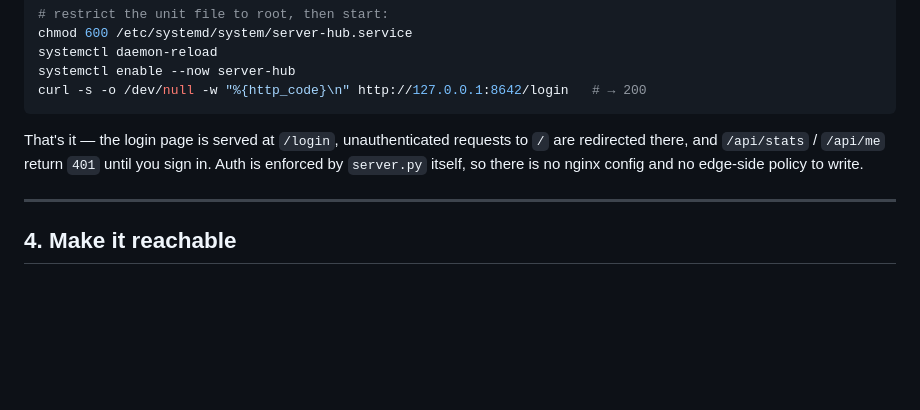
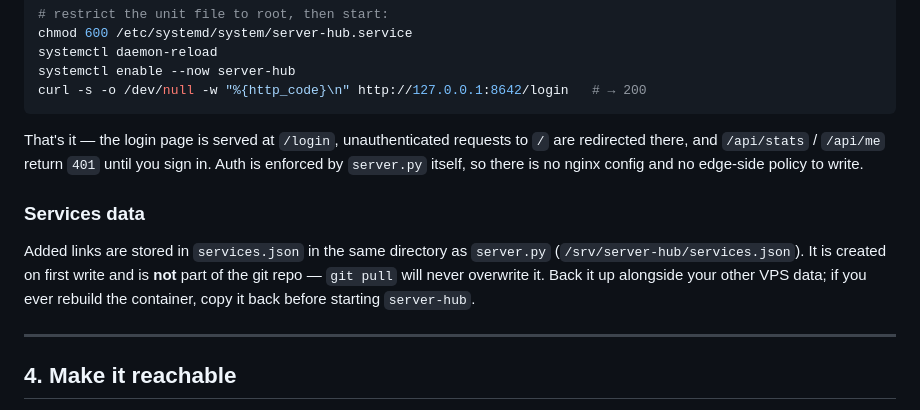
Before and after one commit to eco-null/server-hub, a Markdown page: SETUP-LXC.md, the part around the change. Rendered like a GitHub page; blank space fills up the shorter version.

```diff
--- a/SETUP-LXC.md
+++ b/SETUP-LXC.md
@@ -108,6 +108,10 @@ curl -s -o /dev/null -w "%{http_code}\n" http://127.0.0.1:8642/login   # → 200
 
 That's it — the login page is served at `/login`, unauthenticated requests to `/` are redirected there, and `/api/stats` / `/api/me` return `401` until you sign in. Auth is enforced by `server.py` itself, so there is no nginx config and no edge-side policy to write.
 
+### Services data
+
+Added links are stored in `services.json` in the same directory as `server.py` (`/srv/server-hub/services.json`). It is created on first write and is **not** part of the git repo — `git pull` will never overwrite it. Back it up alongside your other VPS data; if you ever rebuild the container, copy it back before starting `server-hub`.
+
 ---
 
 ## 4. Make it reachable
```
Also changed, not shown: README.md (+3 -2 lines).
